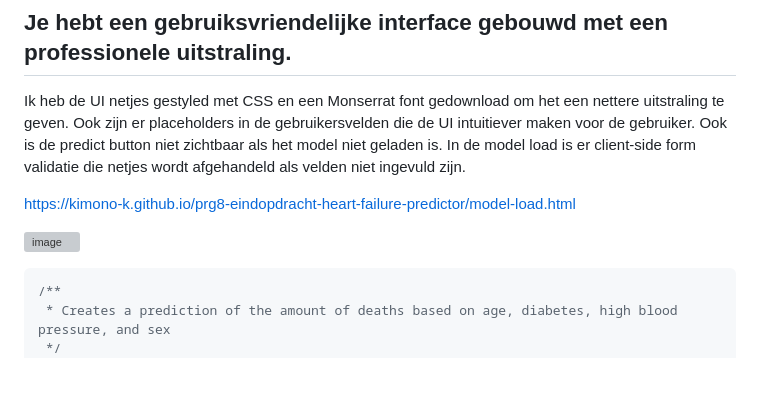
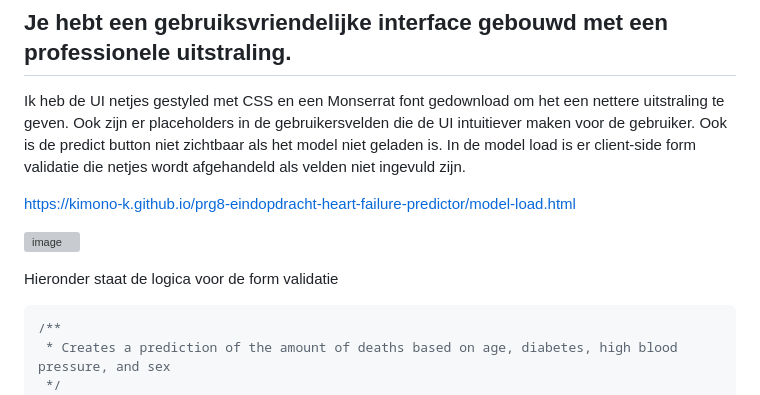
Before and after one commit to kimono-k/prg8-eindopdracht-heart-failure-predictor, a Markdown page: README.md, the part around the change. Drawn GitHub-style; blank space fills up the shorter version; grey boxes are pictures that could not be loaded.

````diff
--- a/README.md
+++ b/README.md
@@ -195,6 +195,8 @@ https://kimono-k.github.io/prg8-eindopdracht-heart-failure-predictor/model-load.
 
 ![image](https://user-images.githubusercontent.com/34915099/230968680-a24cd33f-ebbb-43b8-9214-382f98dfb715.png)
 
+Hieronder staat de logica voor de form validatie
+
 ```js
 /**
  * Creates a prediction of the amount of deaths based on age, diabetes, high blood pressure, and sex
````
